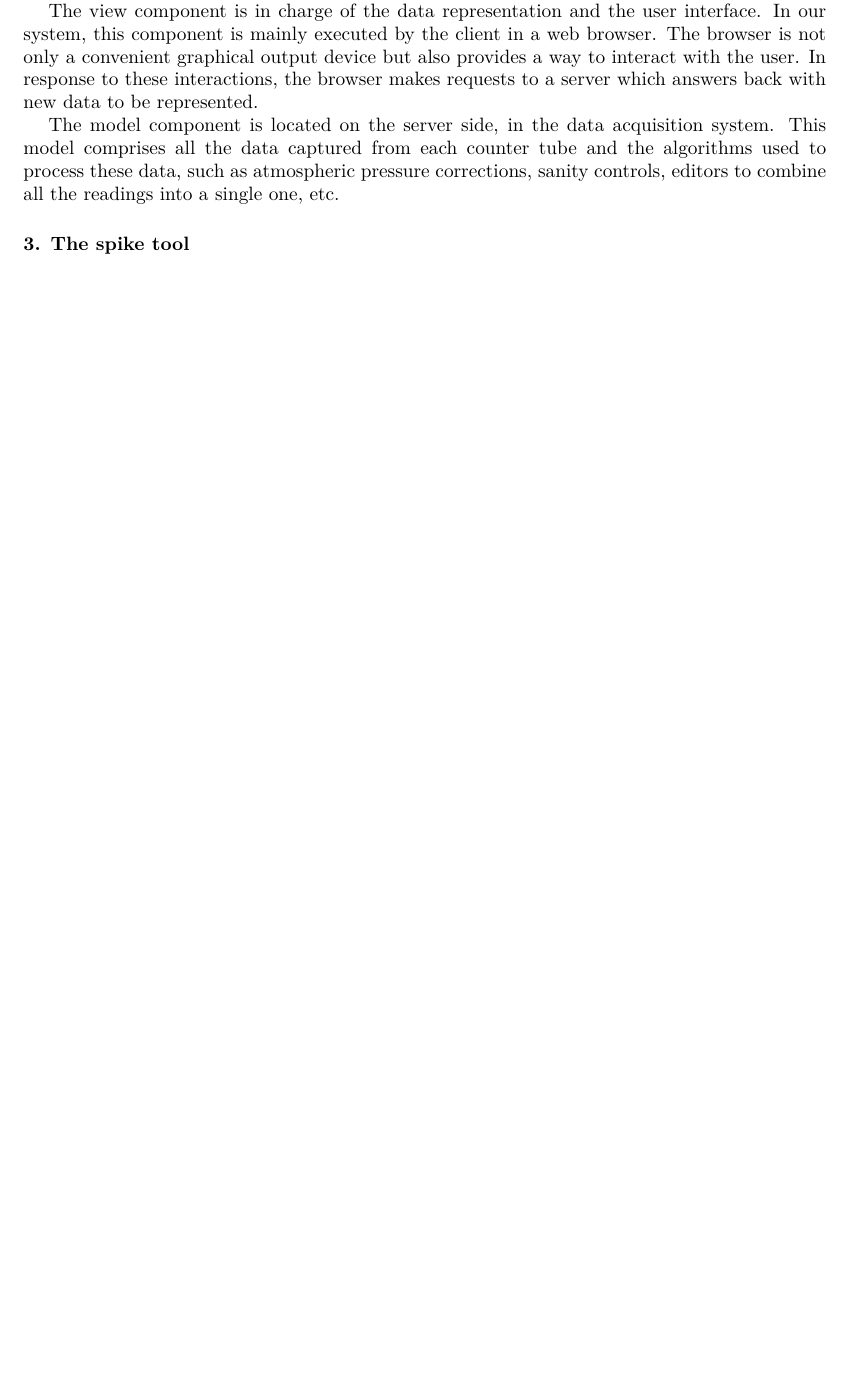
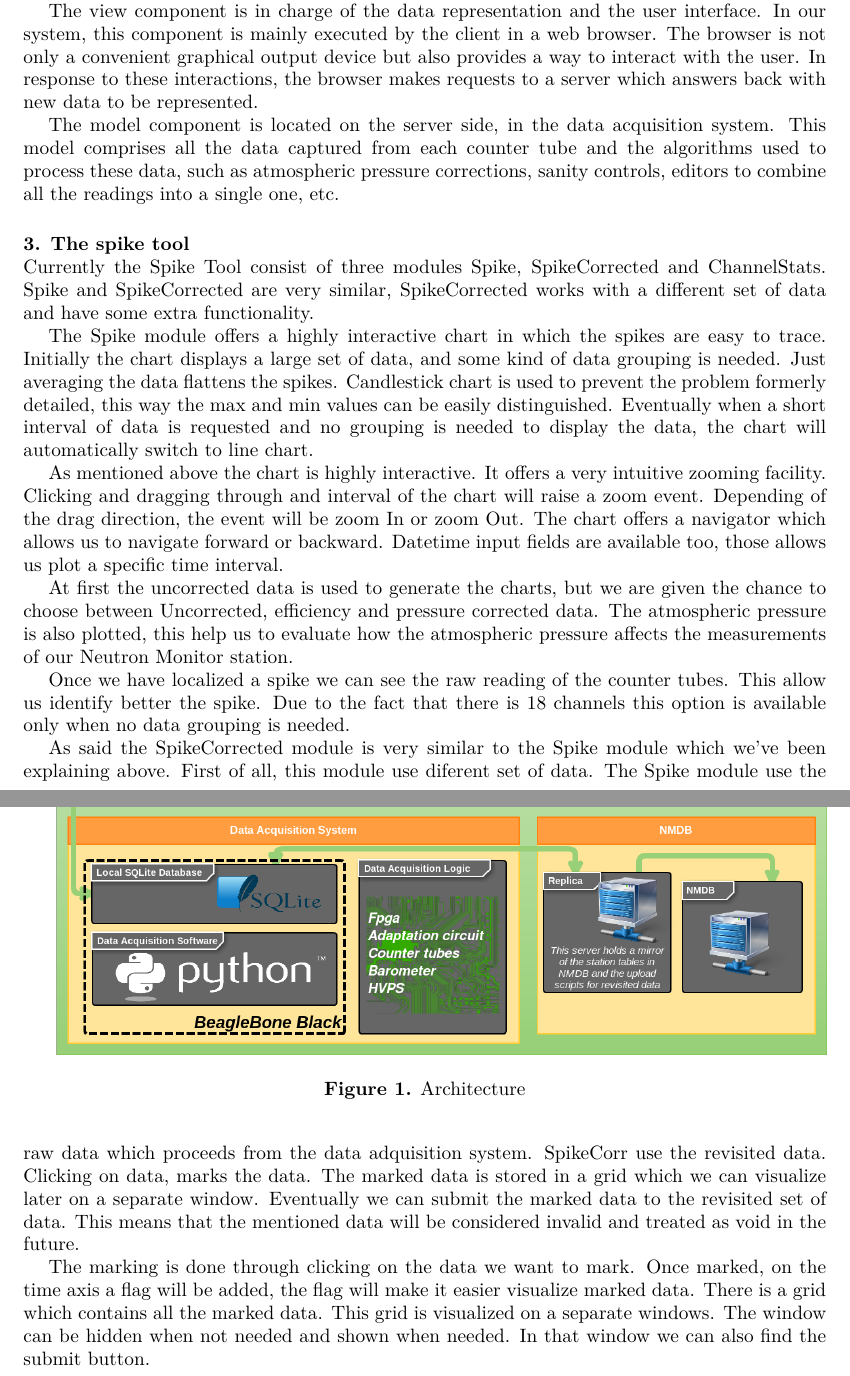
Before and after one commit to opobla/nmcp-article, a LaTeX document (nmcp.tex): part of page 2 of 4 before the commit and two parts of pages 2 and 3 of 5 after it, the two joined at a grey line, cut so that both start at the same text, the shorter picture padded with empty space. Compiled offline with pdfLaTeX.

Commit message:
Spike Tool

```diff
--- a/nmcp.tex
+++ b/nmcp.tex
@@ -95,10 +95,40 @@ one, etc.
 \end{figure}
 
 \section{The spike tool}
-
-
 %% Aquí hablaremos concretamente del spike tool. Sobre todo de cómo funciona
 %% cara al usuario.
+Currently the Spike Tool consist of three modules Spike, SpikeCorrected and ChannelStats. Spike and SpikeCorrected are very similar,
+SpikeCorrected works with a different set of data and have some extra functionality.
+
+The Spike module offers a highly interactive chart in which the spikes are easy to trace. Initially the chart displays a large set of
+data, and some kind of data grouping is needed. Just averaging the data flattens the spikes. Candlestick chart is used to prevent the
+problem formerly detailed, this way the max and min values can be easily distinguished. Eventually when a short interval of data is
+requested and no grouping is needed to display the data, the chart will automatically switch to line chart.
+
+As mentioned above the chart is highly interactive. It offers a very intuitive zooming facility. Clicking and dragging through and
+interval of the chart will raise a zoom event. Depending of the drag direction, the event will be zoom In or zoom Out. The chart
+offers a navigator which allows us to navigate forward or backward. Datetime input fields are available too, those allows us plot a
+specific time interval.
+
+At first the uncorrected data is used to generate the charts, but we are given the chance to choose between Uncorrected, efficiency
+and pressure corrected data. The atmospheric  pressure is also plotted, this help us to evaluate how the atmospheric pressure affects
+the measurements of our Neutron Monitor station.
+
+Once we have localized a spike we can see the raw reading of the counter tubes. This allow us identify better the spike. Due to the
+fact that there is 18 channels this option is available only when no data grouping is needed.
+
+As said the SpikeCorrected module is very similar to the Spike module which we've been explaining above. First of all, this module
+use diferent set of data. The Spike module use the raw data which proceeds from the data adquisition system. SpikeCorr use the
+revisited data. Clicking on data, marks the data. The marked data is stored in a grid which we can visualize later on a separate
+window. Eventually we can submit the marked data to the revisited set of data. This means that the mentioned data will be considered
+invalid and treated as void in the future.
+
+The marking is done through clicking on the data we want to mark. Once marked, on the time axis a flag will be added, the flag will
+make it easier visualize marked data. There is a grid which contains all the marked data. This grid is visualized on a separate
+windows. The window can be hidden when not needed and shown when needed. In that window we can also find the submit button.
+
+%%TODO add ChannelStats module
+
 \begin{figure}[h]
     \centering
     \includegraphics[keepaspectratio, width=1\textwidth]{./resources/SpikeTool.png}
```
